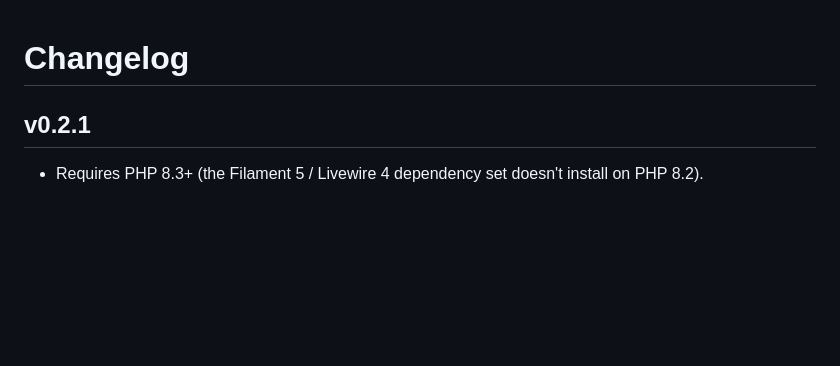
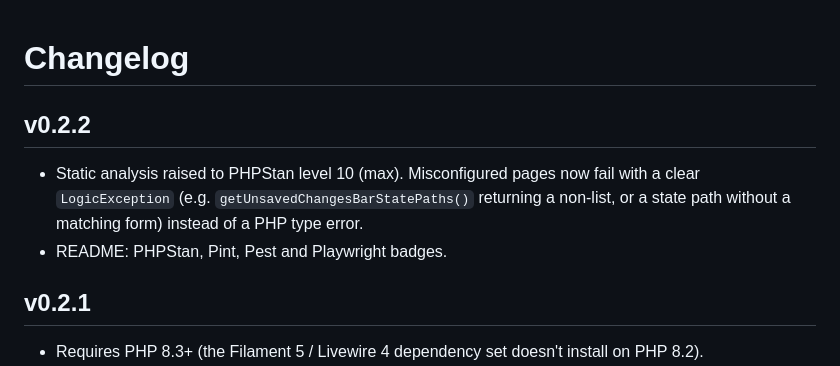
Before and after one commit to solutionforest/filament-unsaved-changes-bar, a Markdown page: CHANGELOG.md, the part around the change. Drawn GitHub-style; blank space fills up the shorter version.

```diff
--- a/CHANGELOG.md
+++ b/CHANGELOG.md
@@ -1,4 +1,9 @@
 # Changelog
+
+## v0.2.2
+
+- Static analysis raised to PHPStan level 10 (max). Misconfigured pages now fail with a clear `LogicException` (e.g. `getUnsavedChangesBarStatePaths()` returning a non-list, or a state path without a matching form) instead of a PHP type error.
+- README: PHPStan, Pint, Pest and Playwright badges.
 
 ## v0.2.1
 
```
Also changed, not shown: README.md (+6 -2 lines), docs/images/mobile-bar.png, docs/images/mobile-leave-modal.png, 4 other files.
